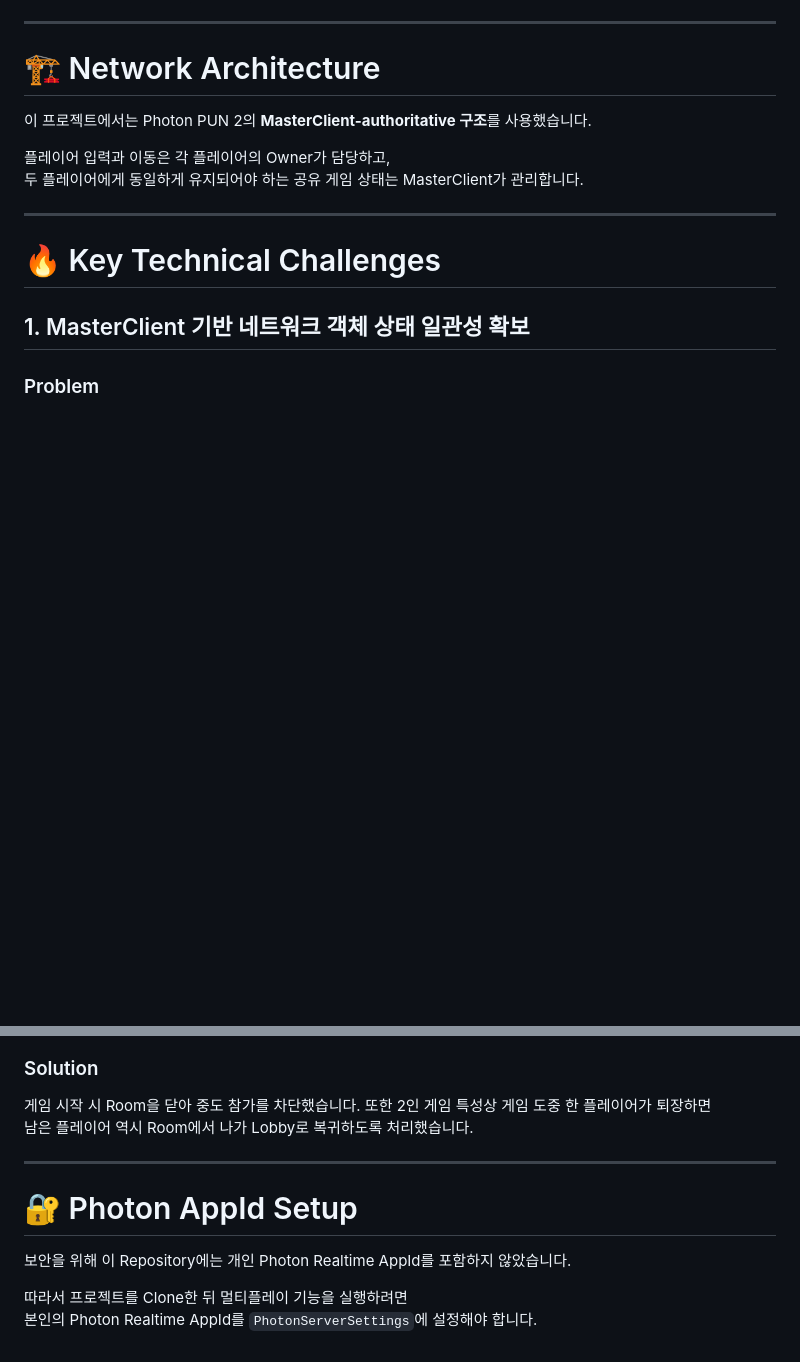
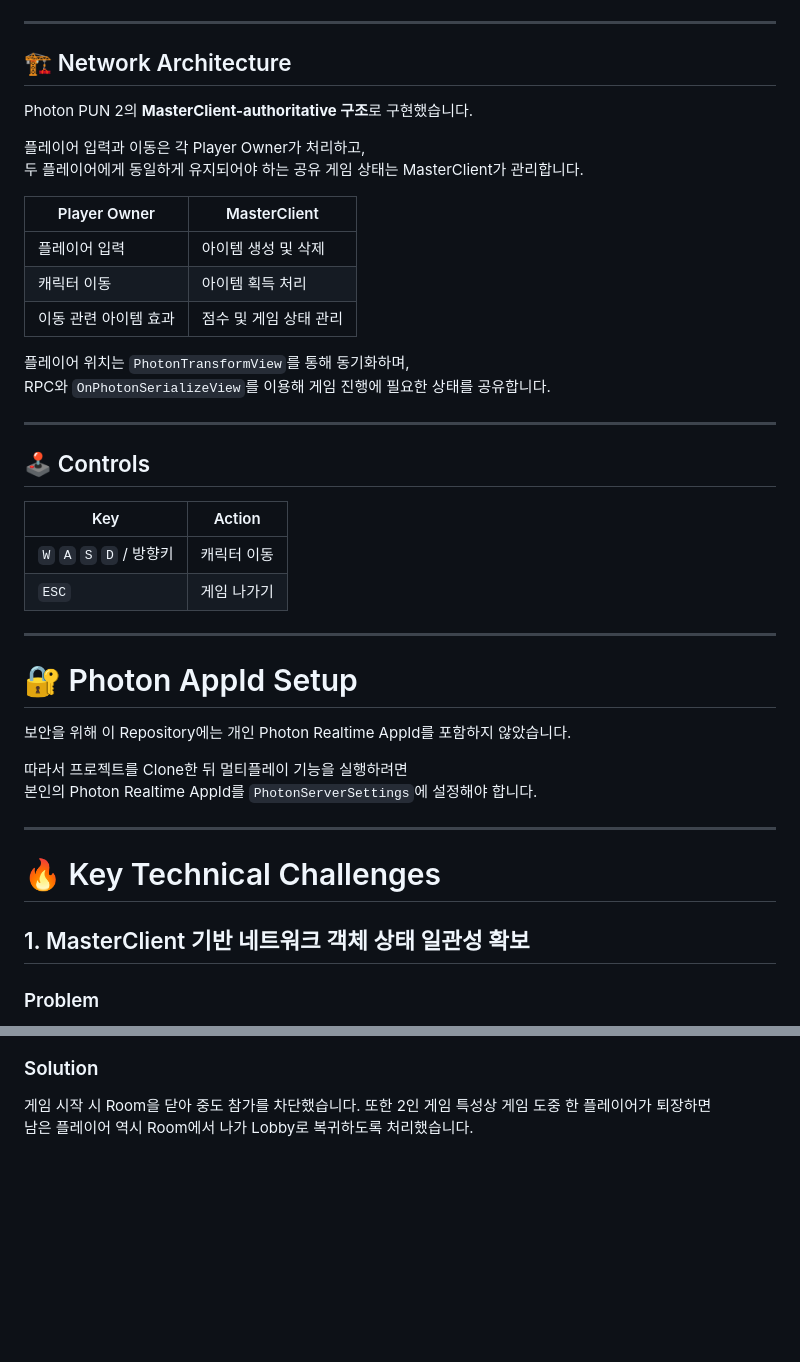
Before and after one commit to boryeomii/Unity_Ghost, a Markdown page: README.md, 2 parts joined by grey strips. GitHub-like rendering; blank space fills up the shorter version.

```diff
--- a/README.md
+++ b/README.md
@@ -28,12 +28,39 @@
 
 ---
 
-# 🏗 Network Architecture
+## 🏗 Network Architecture
 
-이 프로젝트에서는 Photon PUN 2의 **MasterClient-authoritative 구조**를 사용했습니다.
+Photon PUN 2의 **MasterClient-authoritative 구조**로 구현했습니다.
 
-플레이어 입력과 이동은 각 플레이어의 Owner가 담당하고,
+플레이어 입력과 이동은 각 Player Owner가 처리하고,
 두 플레이어에게 동일하게 유지되어야 하는 공유 게임 상태는 MasterClient가 관리합니다.
+
+| Player Owner | MasterClient |
+|---|---|
+| 플레이어 입력 | 아이템 생성 및 삭제 |
+| 캐릭터 이동 | 아이템 획득 처리 |
+| 이동 관련 아이템 효과 | 점수 및 게임 상태 관리 |
+
+플레이어 위치는 `PhotonTransformView`를 통해 동기화하며,
+RPC와 `OnPhotonSerializeView`를 이용해 게임 진행에 필요한 상태를 공유합니다.
+
+---
+
+## 🕹 Controls
+
+| Key | Action |
+|---|---|
+| `W` `A` `S` `D` / 방향키 | 캐릭터 이동 |
+| `ESC` | 게임 나가기 |
+
+---
+
+# 🔐 Photon AppId Setup
+
+보안을 위해 이 Repository에는 개인 Photon Realtime AppId를 포함하지 않았습니다.
+
+따라서 프로젝트를 Clone한 뒤 멀티플레이 기능을 실행하려면
+본인의 Photon Realtime AppId를 `PhotonServerSettings`에 설정해야 합니다.
 
 ---
 
@@ -96,12 +123,3 @@ MasterClient의 최종 Destroy 응답을 기다리는 동안
 게임 시작 시 Room을 닫아 중도 참가를 차단했습니다.
 또한 2인 게임 특성상 게임 도중 한 플레이어가 퇴장하면
 남은 플레이어 역시 Room에서 나가 Lobby로 복귀하도록 처리했습니다.
-
----
-
-# 🔐 Photon AppId Setup
-
-보안을 위해 이 Repository에는 개인 Photon Realtime AppId를 포함하지 않았습니다.
-
-따라서 프로젝트를 Clone한 뒤 멀티플레이 기능을 실행하려면
-본인의 Photon Realtime AppId를 `PhotonServerSettings`에 설정해야 합니다.
```
